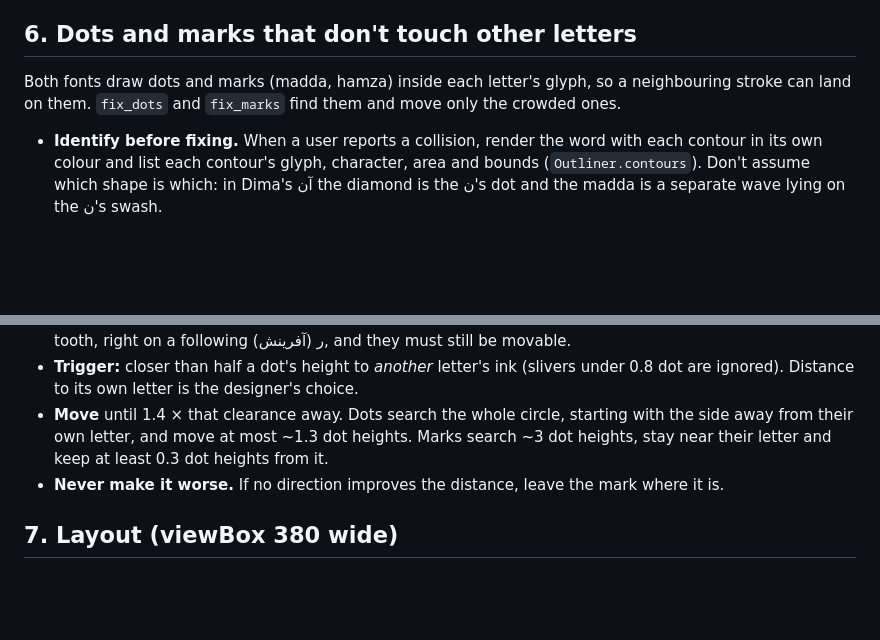
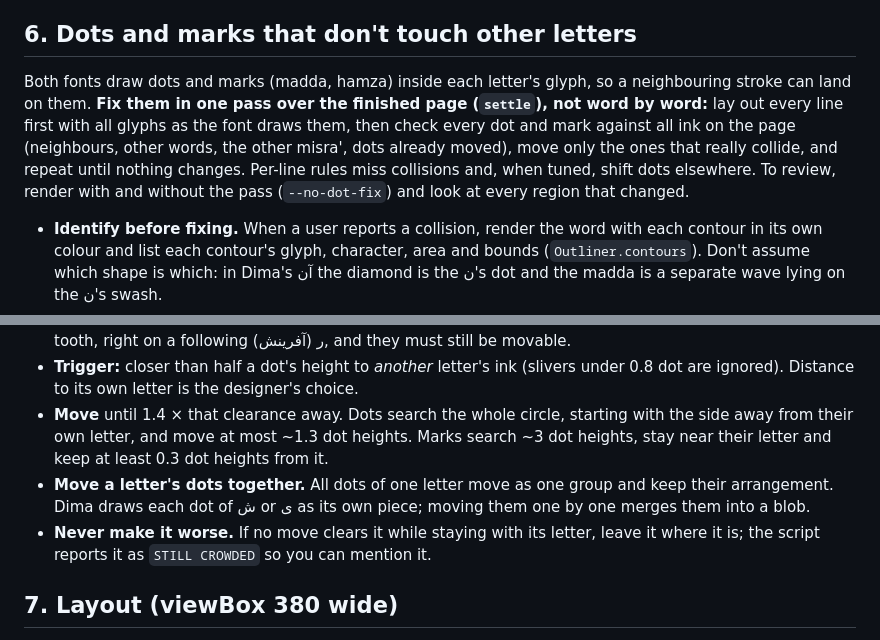
Before and after one commit to whyzgeek/persian-calligraphy-skill, a Markdown page: SKILL.md, 2 parts joined by grey strips. GitHub-like rendering; blank space fills up the shorter version.

```diff
--- a/SKILL.md
+++ b/SKILL.md
@@ -108,7 +108,7 @@ Every word gets the same space character, but word shapes are uneven, so gaps lo
 
 ## 6. Dots and marks that don't touch other letters
 
-Both fonts draw dots and marks (madda, hamza) inside each letter's glyph, so a neighbouring stroke can land on them. `fix_dots` and `fix_marks` find them and move only the crowded ones.
+Both fonts draw dots and marks (madda, hamza) inside each letter's glyph, so a neighbouring stroke can land on them. **Fix them in one pass over the finished page (`settle`), not word by word:** lay out every line first with all glyphs as the font draws them, then check every dot and mark against all ink on the page (neighbours, other words, the other misra', dots already moved), move only the ones that really collide, and repeat until nothing changes. Per-line rules miss collisions and, when tuned, shift dots elsewhere. To review, render with and without the pass (`--no-dot-fix`) and look at every region that changed.
 
 - **Identify before fixing.** When a user reports a collision, render the word with each contour in its own colour and list each contour's glyph, character, area and bounds (`Outliner.contours`). Don't assume which shape is which: in Dima's آن the diamond is the ن's dot and the madda is a separate wave lying on the ن's swash.
 - **Dot group:** a free contour whose area is within 20% of 1, 2 or 3 dots. One dot's size is learned from the font. A contour with a counter (head of ف), one touching its own letter, or one alone in its glyph is not a dot.
@@ -117,7 +117,8 @@ Both fonts draw dots and marks (madda, hamza) inside each letter's glyph, so a n
 - **Stay home.** A moved dot or mark must stay horizontally over its own letter and get no further from it than it started. Otherwise it changes the word: a ن dot pushed over the next د makes گوهرند read «گوهرنز». Don't require it to be nearer its own letter than to any other: Nastaliq hangs the ی's dots far below its tooth, right on a following ر (آفرینش), and they must still be movable.
 - **Trigger:** closer than half a dot's height to *another* letter's ink (slivers under 0.8 dot are ignored). Distance to its own letter is the designer's choice.
 - **Move** until 1.4 × that clearance away. Dots search the whole circle, starting with the side away from their own letter, and move at most ~1.3 dot heights. Marks search ~3 dot heights, stay near their letter and keep at least 0.3 dot heights from it.
-- **Never make it worse.** If no direction improves the distance, leave the mark where it is.
+- **Move a letter's dots together.** All dots of one letter move as one group and keep their arrangement. Dima draws each dot of ش or ی as its own piece; moving them one by one merges them into a blob.
+- **Never make it worse.** If no move clears it while staying with its letter, leave it where it is; the script reports it as `STILL CROWDED` so you can mention it.
 
 ## 7. Layout (viewBox 380 wide)
 
```
Also changed, not shown: README.md (+6 -2 lines), samples/hafez-nastaliq.png, samples/rise-presets.png, samples/rumi-shekasteh-dark.png, samples/rumi-shekasteh.png, 3 other files.
